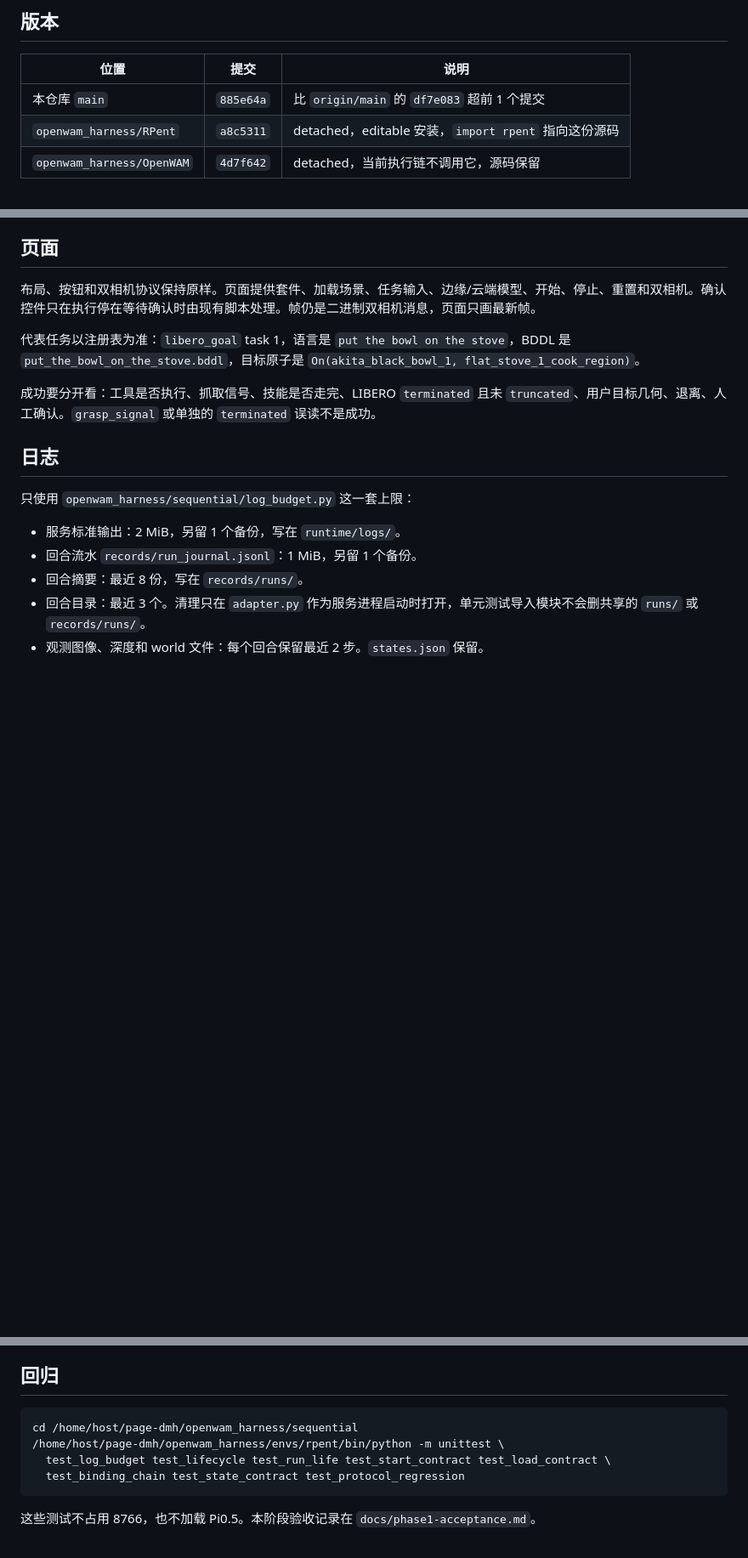
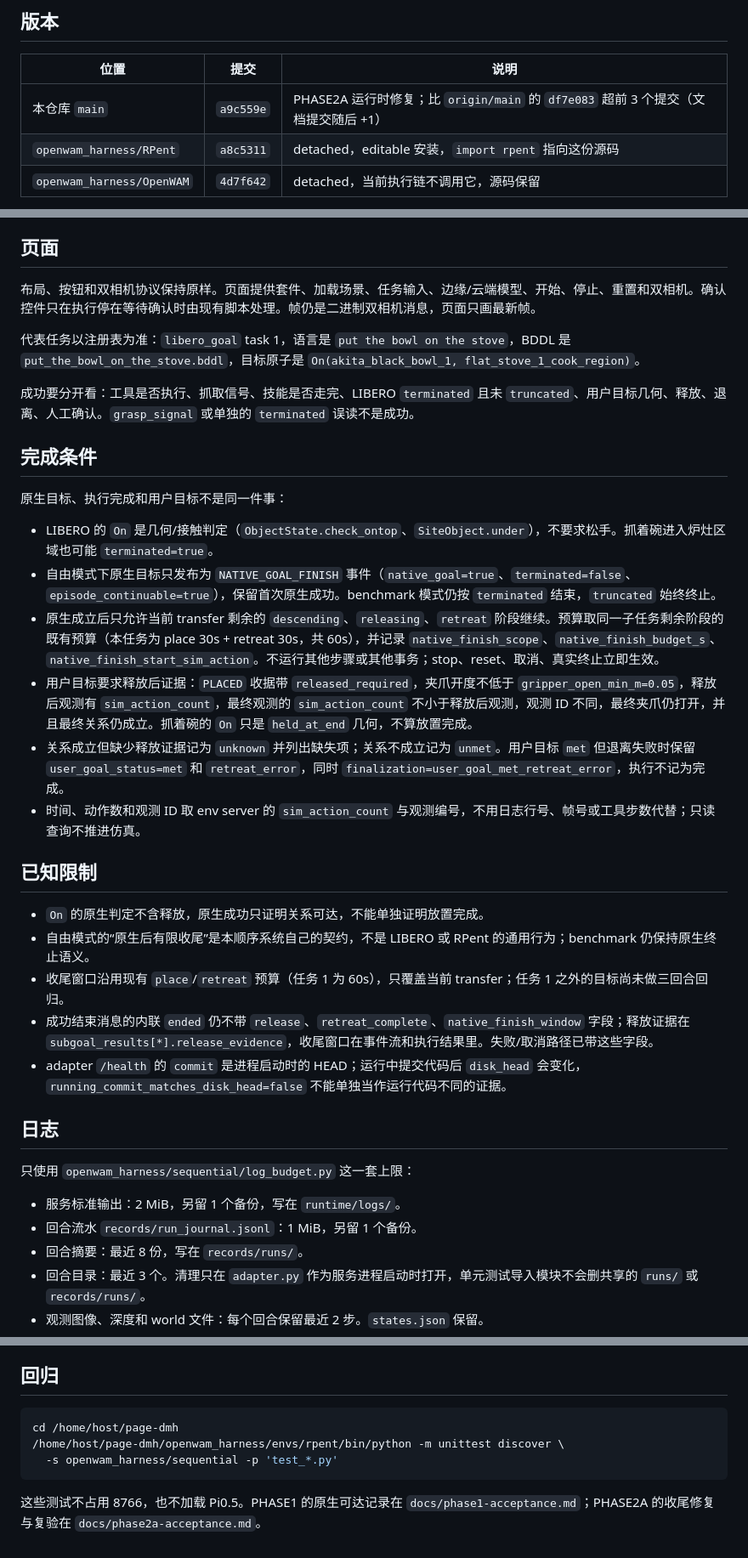
Before and after one commit to dalbet/openwam-harness-page, a Markdown page: docs/harness-sequential.md, 3 parts joined by grey strips. Shown: that part at 85% size. Rendered like a GitHub page; blank space fills up the shorter version.

Commit message:
记录 PHASE2A 的收尾契约、释放后验证、三次真实回归和已知限制。

````diff
--- a/docs/harness-sequential.md
+++ b/docs/harness-sequential.md
@@ -8,7 +8,7 @@
 
 | 位置 | 提交 | 说明 |
 | --- | --- | --- |
-| 本仓库 `main` | `885e64a` | 比 `origin/main` 的 `df7e083` 超前 1 个提交 |
+| 本仓库 `main` | `a9c559e` | PHASE2A 运行时修复；比 `origin/main` 的 `df7e083` 超前 3 个提交（文档提交随后 +1） |
 | `openwam_harness/RPent` | `a8c5311` | detached，editable 安装，`import rpent` 指向这份源码 |
 | `openwam_harness/OpenWAM` | `4d7f642` | detached，当前执行链不调用它，源码保留 |
 
@@ -67,7 +67,26 @@ bash /home/host/page-dmh/scripts/stop.sh
 
 代表任务以注册表为准：`libero_goal` task 1，语言是 `put the bowl on the stove`，BDDL 是 `put_the_bowl_on_the_stove.bddl`，目标原子是 `On(akita_black_bowl_1, flat_stove_1_cook_region)`。
 
-成功要分开看：工具是否执行、抓取信号、技能是否走完、LIBERO `terminated` 且未 `truncated`、用户目标几何、退离、人工确认。`grasp_signal` 或单独的 `terminated` 误读不是成功。
+成功要分开看：工具是否执行、抓取信号、技能是否走完、LIBERO `terminated` 且未 `truncated`、用户目标几何、释放、退离、人工确认。`grasp_signal` 或单独的 `terminated` 误读不是成功。
+
+## 完成条件
+
+原生目标、执行完成和用户目标不是同一件事：
+
+- LIBERO 的 `On` 是几何/接触判定（`ObjectState.check_ontop`、`SiteObject.under`），不要求松手。抓着碗进入炉灶区域也可能 `terminated=true`。
+- 自由模式下原生目标只发布为 `NATIVE_GOAL_FINISH` 事件（`native_goal=true`、`terminated=false`、`episode_continuable=true`），保留首次原生成功。benchmark 模式仍按 `terminated` 结束，`truncated` 始终终止。
+- 原生成立后只允许当前 transfer 剩余的 `descending`、`releasing`、`retreat` 阶段继续。预算取同一子任务剩余阶段的既有预算（本任务为 place 30s + retreat 30s，共 60s），并记录 `native_finish_scope`、`native_finish_budget_s`、`native_finish_start_sim_action`。不运行其他步骤或其他事务；stop、reset、取消、真实终止立即生效。
+- 用户目标要求释放后证据：`PLACED` 收据带 `released_required`，夹爪开度不低于 `gripper_open_min_m=0.05`，释放后观测有 `sim_action_count`，最终观测的 `sim_action_count` 不小于释放后观测，观测 ID 不同，最终夹爪仍打开，并且最终关系仍成立。抓着碗的 `On` 只是 `held_at_end` 几何，不算放置完成。
+- 关系成立但缺少释放证据记为 `unknown` 并列出缺失项；关系不成立记为 `unmet`。用户目标 `met` 但退离失败时保留 `user_goal_status=met` 和 `retreat_error`，同时 `finalization=user_goal_met_retreat_error`，执行不记为完成。
+- 时间、动作数和观测 ID 取 env server 的 `sim_action_count` 与观测编号，不用日志行号、帧号或工具步数代替；只读查询不推进仿真。
+
+## 已知限制
+
+- `On` 的原生判定不含释放，原生成功只证明关系可达，不能单独证明放置完成。
+- 自由模式的“原生后有限收尾”是本顺序系统自己的契约，不是 LIBERO 或 RPent 的通用行为；benchmark 仍保持原生终止语义。
+- 收尾窗口沿用现有 `place`/`retreat` 预算（任务 1 为 60s），只覆盖当前 transfer；任务 1 之外的目标尚未做三回合回归。
+- 成功结束消息的内联 `ended` 仍不带 `release`、`retreat_complete`、`native_finish_window` 字段；释放证据在 `subgoal_results[*].release_evidence`，收尾窗口在事件流和执行结果里。失败/取消路径已带这些字段。
+- adapter `/health` 的 `commit` 是进程启动时的 HEAD；运行中提交代码后 `disk_head` 会变化，`running_commit_matches_disk_head=false` 不能单独当作运行代码不同的证据。
 
 ## 日志
 
@@ -85,10 +104,9 @@ bash /home/host/page-dmh/scripts/stop.sh
 ## 回归
 
 ```bash
-cd /home/host/page-dmh/openwam_harness/sequential
-/home/host/page-dmh/openwam_harness/envs/rpent/bin/python -m unittest \
-  test_log_budget test_lifecycle test_run_life test_start_contract test_load_contract \
-  test_binding_chain test_state_contract test_protocol_regression
+cd /home/host/page-dmh
+/home/host/page-dmh/openwam_harness/envs/rpent/bin/python -m unittest discover \
+  -s openwam_harness/sequential -p 'test_*.py'
 ```
 
-这些测试不占用 8766，也不加载 Pi0.5。本阶段验收记录在 `docs/phase1-acceptance.md`。
+这些测试不占用 8766，也不加载 Pi0.5。PHASE1 的原生可达记录在 `docs/phase1-acceptance.md`；PHASE2A 的收尾修复与复验在 `docs/phase2a-acceptance.md`。
````
Also changed, not shown: docs/phase1-acceptance.md (+4 -0 lines), docs/phase2a-acceptance.md (added, +106 -0 lines).
